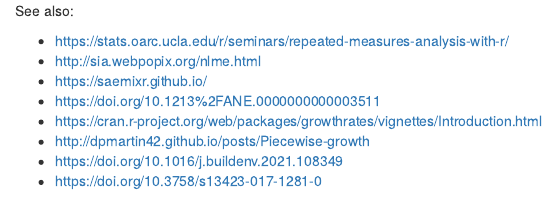
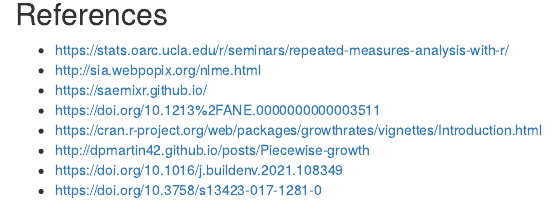
Before and after one commit to marcoralab/daniele_myelin_phagocytosis, an R Markdown document (index.Rmd): the page in a window 1100 px wide, from its top. The pictures show the output file index.nb.html that the author committed with the source, opened offline; long lines of code are wrapped.

Commit message:
Minor edits

````diff
--- a/index.Rmd
+++ b/index.Rmd
@@ -224,7 +224,7 @@ saemix.model <- saemixModel(model = model.fn,
 saemix.fit1 = saemix(saemix.model, saemix.data)
 ```
 
-See also:
+## References
 
 - https://stats.oarc.ucla.edu/r/seminars/repeated-measures-analysis-with-r/
 - http://sia.webpopix.org/nlme.html
````
Also changed, not shown: index.nb.html.
